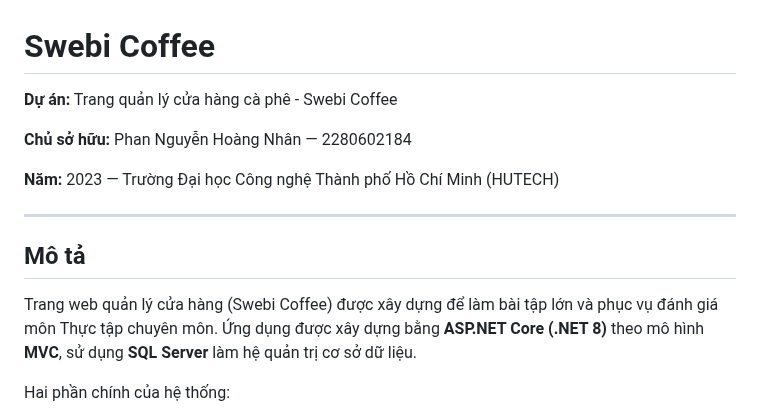
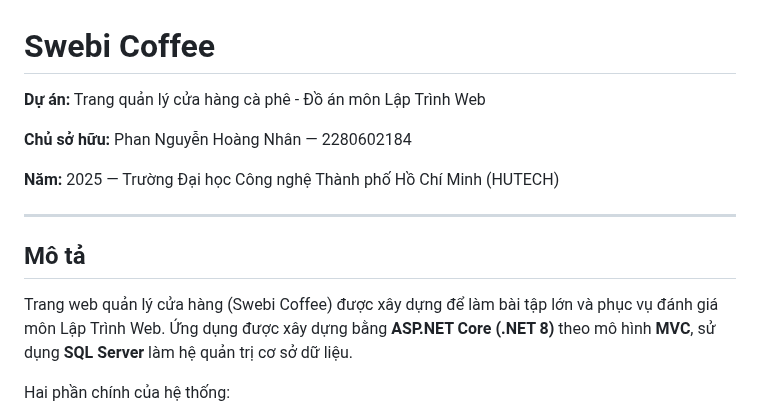
Before and after one commit to hoangnhan19032004/Web_CuaHangCafe_MainSwebi, a Markdown page: README.md, the part around the change. GitHub-like rendering.

```diff
--- a/README.md
+++ b/README.md
@@ -1,16 +1,16 @@
 # Swebi Coffee
 
-**Dự án:** Trang quản lý cửa hàng cà phê - Swebi Coffee
+**Dự án:** Trang quản lý cửa hàng cà phê - Đồ án môn Lập Trình Web
 
 **Chủ sở hữu:** Phan Nguyễn Hoàng Nhân — 2280602184
 
-**Năm:** 2023 — Trường Đại học Công nghệ Thành phố Hồ Chí Minh (HUTECH)
+**Năm:** 2025 — Trường Đại học Công nghệ Thành phố Hồ Chí Minh (HUTECH)
 
 ---
 
 ## Mô tả
 
-Trang web quản lý cửa hàng (Swebi Coffee) được xây dựng để làm bài tập lớn và phục vụ đánh giá môn Thực tập chuyên môn. Ứng dụng được xây dựng bằng **ASP.NET Core (.NET 8)** theo mô hình **MVC**, sử dụng **SQL Server** làm hệ quản trị cơ sở dữ liệu.
+Trang web quản lý cửa hàng (Swebi Coffee) được xây dựng để làm bài tập lớn và phục vụ đánh giá môn Lập Trình Web. Ứng dụng được xây dựng bằng **ASP.NET Core (.NET 8)** theo mô hình **MVC**, sử dụng **SQL Server** làm hệ quản trị cơ sở dữ liệu.
 
 Hai phần chính của hệ thống:
 
```
